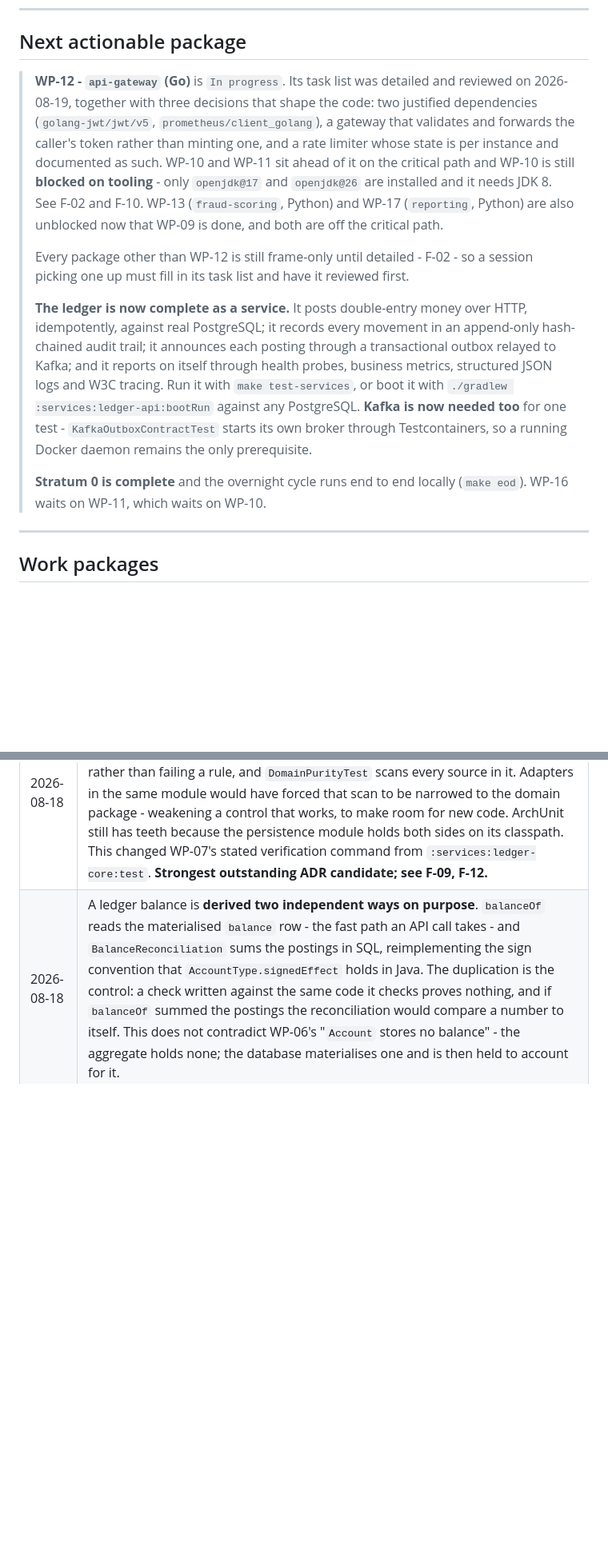
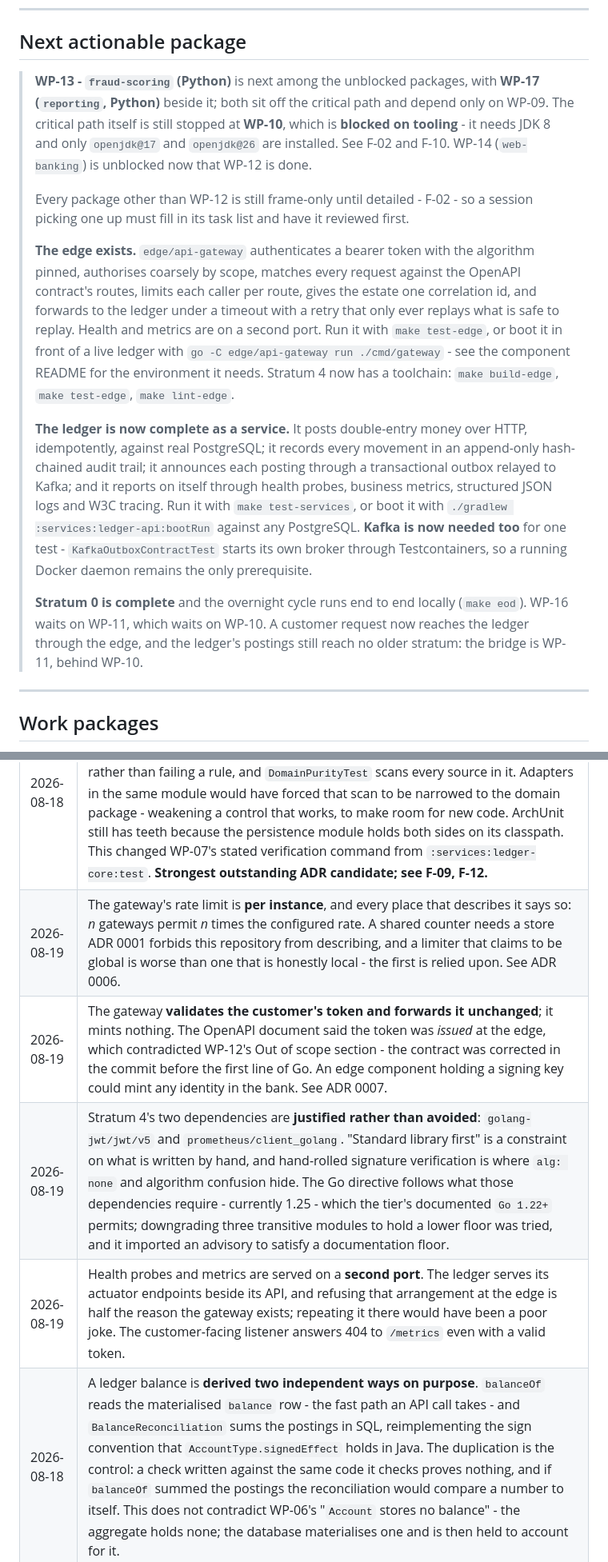
Before and after one commit to k-napiontek/tessera-bank, a Markdown page: docs/plan/STATUS.md, 2 parts joined by grey strips. Shown at 80% size. Rendered like a GitHub page; blank space fills up the shorter version.

Commit message:
docs(plan): record WP-12 as done [TB-1012]

```diff
--- a/docs/plan/STATUS.md
+++ b/docs/plan/STATUS.md
@@ -9,17 +9,22 @@ Updated by the executing session at the start and end of every work package, per
 
 ## Next actionable package
 
-> **WP-12 - `api-gateway` (Go)** is `In progress`. Its task list was detailed and reviewed on
-> 2026-08-19, together with three decisions that shape the code: two justified dependencies
-> (`golang-jwt/jwt/v5`, `prometheus/client_golang`), a gateway that validates and forwards the
-> caller's token rather than minting one, and a rate limiter whose state is per instance and
-> documented as such. WP-10 and WP-11 sit ahead of it on the critical path and WP-10 is still
-> **blocked on tooling** - only `openjdk@17` and `openjdk@26` are installed and it needs JDK 8. See
-> F-02 and F-10. WP-13 (`fraud-scoring`, Python) and WP-17 (`reporting`, Python) are also unblocked
-> now that WP-09 is done, and both are off the critical path.
+> **WP-13 - `fraud-scoring` (Python)** is next among the unblocked packages, with **WP-17
+> (`reporting`, Python)** beside it; both sit off the critical path and depend only on WP-09. The
+> critical path itself is still stopped at **WP-10**, which is **blocked on tooling** - it needs JDK 8
+> and only `openjdk@17` and `openjdk@26` are installed. See F-02 and F-10. WP-14 (`web-banking`) is
+> unblocked now that WP-12 is done.
 >
 > Every package other than WP-12 is still frame-only until detailed - F-02 - so a session picking one
 > up must fill in its task list and have it reviewed first.
+>
+> **The edge exists.** `edge/api-gateway` authenticates a bearer token with the algorithm pinned,
+> authorises coarsely by scope, matches every request against the OpenAPI contract's routes, limits
+> each caller per route, gives the estate one correlation id, and forwards to the ledger under a
+> timeout with a retry that only ever replays what is safe to replay. Health and metrics are on a
+> second port. Run it with `make test-edge`, or boot it in front of a live ledger with
+> `go -C edge/api-gateway run ./cmd/gateway` - see the component README for the environment it needs.
+> Stratum 4 now has a toolchain: `make build-edge`, `make test-edge`, `make lint-edge`.
 >
 > **The ledger is now complete as a service.** It posts double-entry money over HTTP, idempotently,
 > against real PostgreSQL; it records every movement in an append-only hash-chained audit trail; it
@@ -30,7 +35,8 @@ Updated by the executing session at the start and end of every work package, per
 > broker through Testcontainers, so a running Docker daemon remains the only prerequisite.
 >
 > **Stratum 0 is complete** and the overnight cycle runs end to end locally (`make eod`). WP-16 waits
-> on WP-11, which waits on WP-10.
+> on WP-11, which waits on WP-10. A customer request now reaches the ledger through the edge, and the
+> ledger's postings still reach no older stratum: the bridge is WP-11, behind WP-10.
 
 ---
 
@@ -141,6 +152,10 @@ Decisions taken outside an ADR that later sessions need to know about.
 | 2026-08-18 | The cycle **refuses to apply the same movement file twice**. On success `run-eod.sh` writes a marker holding the file's SHA-256 and the business date; a second run with the identical file for the same date exits 8 unless `--rerun` is passed. A corrected file re-sent for the same date is allowed, because that is normal operations. Applying a day's movements twice doubles every posting in the bank, and "the operator would notice" is not a control. |
 | 2026-08-18 | Stratum 0's **subtotal accumulators are `PIC S9(15)V99`**, two digits wider than the `S9(13)V99` balances they sum, and the report's money columns are 15 digits wide so totals print under the same columns with the same picture. Not defensive: the synthetic data's PLN total is `10,000,074,741,234.88` - 14 digits - because WP-03 deliberately seeds an account at the maximum representable balance. A 13-digit accumulator would have truncated it in silence. |
 | 2026-08-18 | The ledger's persistence lives in a **separate module**, `services/ledger-persistence`, rather than beside the domain in `ledger-core`. That module carries no framework on its compile classpath, so a Spring import there fails to compile rather than failing a rule, and `DomainPurityTest` scans every source in it. Adapters in the same module would have forced that scan to be narrowed to the domain package - weakening a control that works, to make room for new code. ArchUnit still has teeth because the persistence module holds both sides on its classpath. This changed WP-07's stated verification command from `:services:ledger-core:test`. **Strongest outstanding ADR candidate; see F-09, F-12.** |
+| 2026-08-19 | The gateway's rate limit is **per instance**, and every place that describes it says so: *n* gateways permit *n* times the configured rate. A shared counter needs a store ADR 0001 forbids this repository from describing, and a limiter that claims to be global is worse than one that is honestly local - the first is relied upon. See ADR 0006. |
+| 2026-08-19 | The gateway **validates the customer's token and forwards it unchanged**; it mints nothing. The OpenAPI document said the token was *issued* at the edge, which contradicted WP-12's Out of scope section - the contract was corrected in the commit before the first line of Go. An edge component holding a signing key could mint any identity in the bank. See ADR 0007. |
+| 2026-08-19 | Stratum 4's two dependencies are **justified rather than avoided**: `golang-jwt/jwt/v5` and `prometheus/client_golang`. "Standard library first" is a constraint on what is written by hand, and hand-rolled signature verification is where `alg: none` and algorithm confusion hide. The Go directive follows what those dependencies require - currently 1.25 - which the tier's documented `Go 1.22+` permits; downgrading three transitive modules to hold a lower floor was tried, and it imported an advisory to satisfy a documentation floor. |
+| 2026-08-19 | Health probes and metrics are served on a **second port**. The ledger serves its actuator endpoints beside its API, and refusing that arrangement at the edge is half the reason the gateway exists; repeating it there would have been a poor joke. The customer-facing listener answers 404 to `/metrics` even with a valid token. |
 | 2026-08-18 | A ledger balance is **derived two independent ways on purpose**. `balanceOf` reads the materialised `balance` row - the fast path an API call takes - and `BalanceReconciliation` sums the postings in SQL, reimplementing the sign convention that `AccountType.signedEffect` holds in Java. The duplication is the control: a check written against the same code it checks proves nothing, and if `balanceOf` summed the postings the reconciliation would compare a number to itself. This does not contradict WP-06's "`Account` stores no balance" - the aggregate holds none; the database materialises one and is then held to account for it. |
 | 2026-08-18 | **Locking more than one account goes through `AccountLocks.lockInOrder`, which sorts by reference.** The port locks one account at a time and widening it to suit an adapter would invert the dependency the architecture protects, so the rule lives in the persistence module. The order is arbitrary; that it is the same order every time is the whole mechanism. Proven by deleting the single `.sorted(...)` line and rerunning the ring test, which produced five `deadlock detected` errors from PostgreSQL - the rule is load-bearing, not decorative. |
 | 2026-08-18 | A PostgreSQL trigger function must address its tables through **`TG_TABLE_SCHEMA`**, never by an unqualified name. A function body resolves unqualified names against the *caller's* `search_path`, not the schema it was created in, so the balanced-entry trigger worked during migration and failed the moment it was called from a connection with a different `search_path`. |
```
Also changed, not shown: other parts of docs/plan/STATUS.md (+6 -1 lines), 1 other file.
